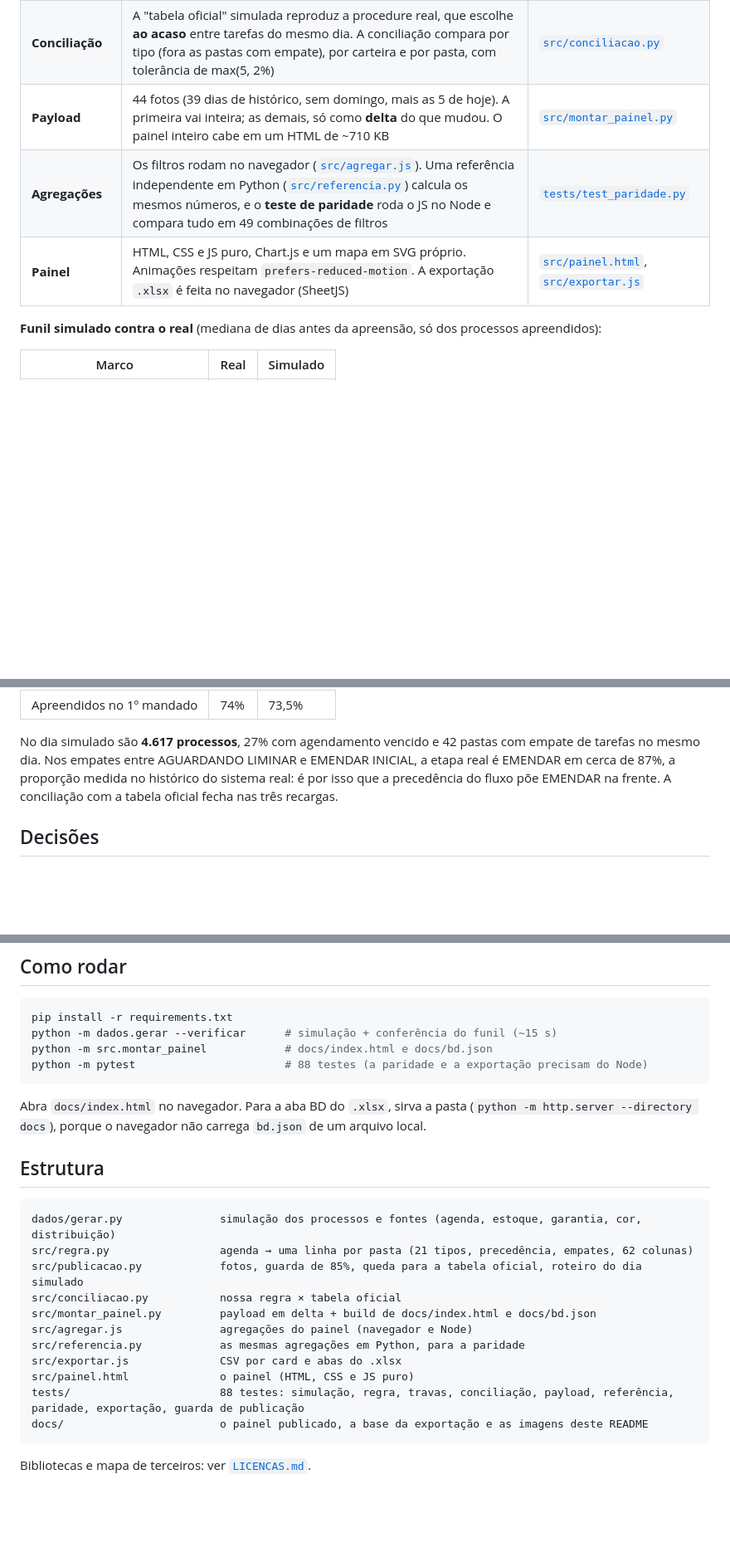
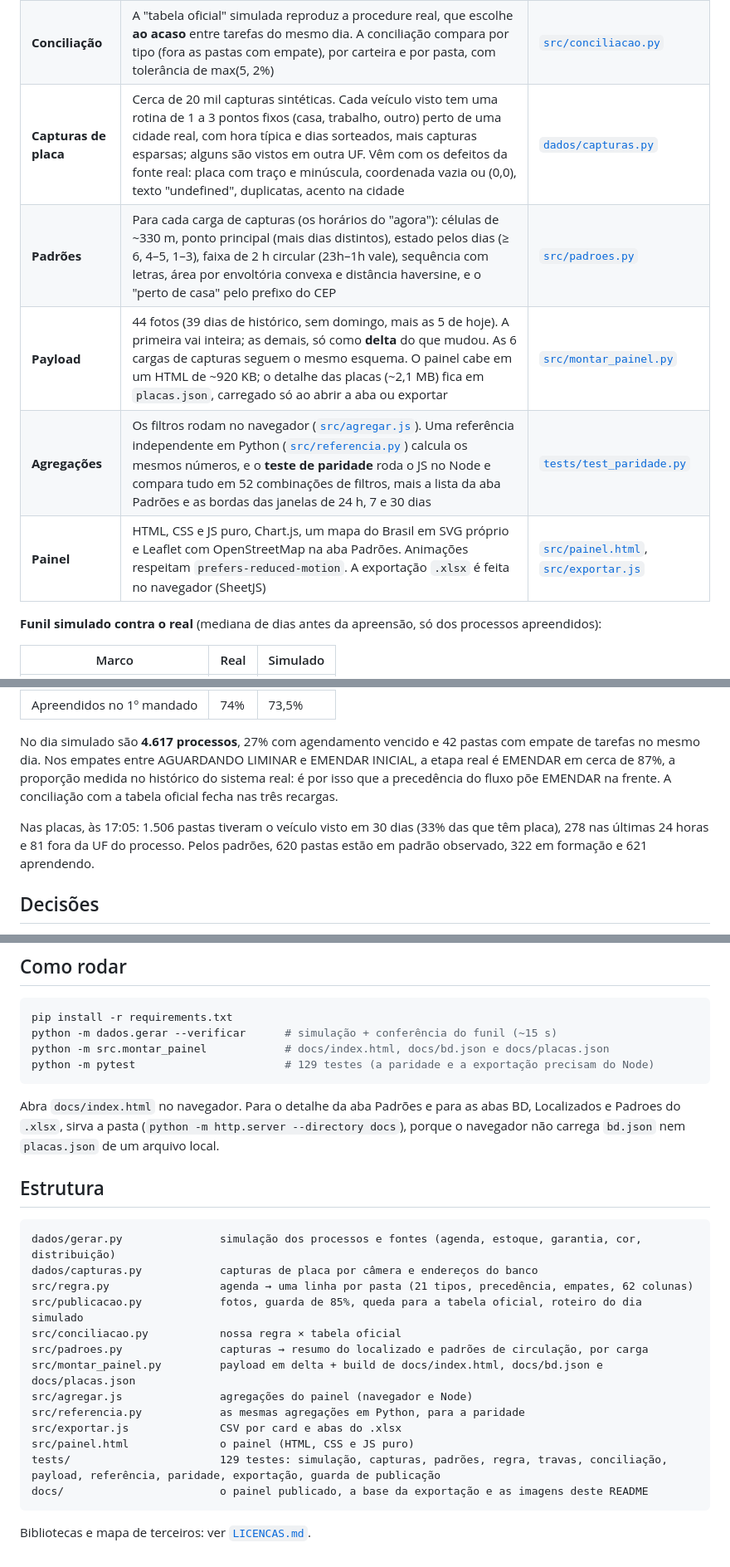
Before and after one commit to Alajunior/acompanhamento-busca-apreensao, a Markdown page: README.md, 3 parts joined by grey strips. Shown at 83% size. Rendered like a GitHub page; blank space fills up the shorter version.

````diff
--- a/README.md
+++ b/README.md
@@ -42,9 +49,11 @@ Os cards de análise têm um botão **ⓘ** com o "como ler". São três temas (
 | **A regra** | Agenda de tarefas abertas → **uma linha por pasta** (62 colunas). Ficam só os 21 tipos válidos; uma tarefa BAIXADO tira a pasta inteira. Vence o dia de agendamento mais recente; no mesmo dia, **LIMINAR DEFERIDA > EMENDAR INICIAL > AGUARDANDO LIMINAR** (só quando todas as tarefas do dia estão nesse trio); depois decidem a hora e o maior ID | [`src/regra.py`](src/regra.py) |
 | **Travas de publicação** | Toda publicação vira foto. Rodada com menos de **85%** das linhas da anterior é rejeitada (aceita se a seguinte confirmar a queda, com até 2% de diferença). Se a via ao vivo falha, entra a tabela oficial | [`src/publicacao.py`](src/publicacao.py) |
 | **Conciliação** | A "tabela oficial" simulada reproduz a procedure real, que escolhe **ao acaso** entre tarefas do mesmo dia. A conciliação compara por tipo (fora as pastas com empate), por carteira e por pasta, com tolerância de max(5, 2%) | [`src/conciliacao.py`](src/conciliacao.py) |
-| **Payload** | 44 fotos (39 dias de histórico, sem domingo, mais as 5 de hoje). A primeira vai inteira; as demais, só como **delta** do que mudou. O painel inteiro cabe em um HTML de ~710 KB | [`src/montar_painel.py`](src/montar_painel.py) |
-| **Agregações** | Os filtros rodam no navegador ([`src/agregar.js`](src/agregar.js)). Uma referência independente em Python ([`src/referencia.py`](src/referencia.py)) calcula os mesmos números, e o **teste de paridade** roda o JS no Node e compara tudo em 49 combinações de filtros | [`tests/test_paridade.py`](tests/test_paridade.py) |
-| **Painel** | HTML, CSS e JS puro, Chart.js e um mapa em SVG próprio. Animações respeitam `prefers-reduced-motion`. A exportação `.xlsx` é feita no navegador (SheetJS) | [`src/painel.html`](src/painel.html), [`src/exportar.js`](src/exportar.js) |
+| **Capturas de placa** | Cerca de 20 mil capturas sintéticas. Cada veículo visto tem uma rotina de 1 a 3 pontos fixos (casa, trabalho, outro) perto de uma cidade real, com hora típica e dias sorteados, mais capturas esparsas; alguns são vistos em outra UF. Vêm com os defeitos da fonte real: placa com traço e minúscula, coordenada vazia ou (0,0), texto "undefined", duplicatas, acento na cidade | [`dados/capturas.py`](dados/capturas.py) |
+| **Padrões** | Para cada carga de capturas (os horários do "agora"): células de ~330 m, ponto principal (mais dias distintos), estado pelos dias (≥ 6, 4–5, 1–3), faixa de 2 h circular (23h–1h vale), sequência com letras, área por envoltória convexa e distância haversine, e o "perto de casa" pelo prefixo do CEP | [`src/padroes.py`](src/padroes.py) |
+| **Payload** | 44 fotos (39 dias de histórico, sem domingo, mais as 5 de hoje). A primeira vai inteira; as demais, só como **delta** do que mudou. As 6 cargas de capturas seguem o mesmo esquema. O painel cabe em um HTML de ~920 KB; o detalhe das placas (~2,1 MB) fica em `placas.json`, carregado só ao abrir a aba ou exportar | [`src/montar_painel.py`](src/montar_painel.py) |
+| **Agregações** | Os filtros rodam no navegador ([`src/agregar.js`](src/agregar.js)). Uma referência independente em Python ([`src/referencia.py`](src/referencia.py)) calcula os mesmos números, e o **teste de paridade** roda o JS no Node e compara tudo em 52 combinações de filtros, mais a lista da aba Padrões e as bordas das janelas de 24 h, 7 e 30 dias | [`tests/test_paridade.py`](tests/test_paridade.py) |
+| **Painel** | HTML, CSS e JS puro, Chart.js, um mapa do Brasil em SVG próprio e Leaflet com OpenStreetMap na aba Padrões. Animações respeitam `prefers-reduced-motion`. A exportação `.xlsx` é feita no navegador (SheetJS) | [`src/painel.html`](src/painel.html), [`src/exportar.js`](src/exportar.js) |
 
 **Funil simulado contra o real** (mediana de dias antes da apreensão, só dos processos apreendidos):
 
@@ -58,6 +67,8 @@ Os cards de análise têm um botão **ⓘ** com o "como ler". São três temas (
 
 No dia simulado são **4.617 processos**, 27% com agendamento vencido e 42 pastas com empate de tarefas no mesmo dia. Nos empates entre AGUARDANDO LIMINAR e EMENDAR INICIAL, a etapa real é EMENDAR em cerca de 87%, a proporção medida no histórico do sistema real: é por isso que a precedência do fluxo põe EMENDAR na frente. A conciliação com a tabela oficial fecha nas três recargas.
 
+Nas placas, às 17:05: 1.506 pastas tiveram o veículo visto em 30 dias (33% das que têm placa), 278 nas últimas 24 horas e 81 fora da UF do processo. Pelos padrões, 620 pastas estão em padrão observado, 322 em formação e 621 aprendendo.
+
 ## Decisões
 
 - **Site estático, não servidor.** O painel real é um app Flask com atualizador. Aqui o Python faz o trabalho pesado (simulação, regra, travas, fotos) e o navegador só filtra e agrega. Assim o link abre na hora, inclusive no celular. O preço é ter as agregações em JavaScript, e é para isso que existe o teste de paridade com o Python.
@@ -79,25 +95,27 @@ No dia simulado são **4.617 processos**, 27% com agendamento vencido e 42 pasta
 ```bash
 pip install -r requirements.txt
 python -m dados.gerar --verificar      # simulação + conferência do funil (~15 s)
-python -m src.montar_painel            # docs/index.html e docs/bd.json
-python -m pytest                       # 88 testes (a paridade e a exportação precisam do Node)
+python -m src.montar_painel            # docs/index.html, docs/bd.json e docs/placas.json
+python -m pytest                       # 129 testes (a paridade e a exportação precisam do Node)
 ```
 
-Abra `docs/index.html` no navegador. Para a aba BD do `.xlsx`, sirva a pasta (`python -m http.server --directory docs`), porque o navegador não carrega `bd.json` de um arquivo local.
+Abra `docs/index.html` no navegador. Para o detalhe da aba Padrões e para as abas BD, Localizados e Padroes do `.xlsx`, sirva a pasta (`python -m http.server --directory docs`), porque o navegador não carrega `bd.json` nem `placas.json` de um arquivo local.
 
 ## Estrutura
 
 ```
 dados/gerar.py               simulação dos processos e fontes (agenda, estoque, garantia, cor, distribuição)
+dados/capturas.py            capturas de placa por câmera e endereços do banco
 src/regra.py                 agenda → uma linha por pasta (21 tipos, precedência, empates, 62 colunas)
 src/publicacao.py            fotos, guarda de 85%, queda para a tabela oficial, roteiro do dia simulado
 src/conciliacao.py           nossa regra × tabela oficial
-src/montar_painel.py         payload em delta + build de docs/index.html e docs/bd.json
+src/padroes.py               capturas → resumo do localizado e padrões de circulação, por carga
+src/montar_painel.py         payload em delta + build de docs/index.html, docs/bd.json e docs/placas.json
 src/agregar.js               agregações do painel (navegador e Node)
 src/referencia.py            as mesmas agregações em Python, para a paridade
 src/exportar.js              CSV por card e abas do .xlsx
 src/painel.html              o painel (HTML, CSS e JS puro)
-tests/                       88 testes: simulação, regra, travas, conciliação, payload, referência, paridade, exportação, guarda de publicação
+tests/                       129 testes: simulação, capturas, padrões, regra, travas, conciliação, payload, referência, paridade, exportação, guarda de publicação
 docs/                        o painel publicado, a base da exportação e as imagens deste README
 ```
 
````
Also changed, not shown: other parts of README.md (+16 -4 lines), LICENCAS.md (+2 -0 lines), docs/painel_operacao.png, 3 other files.
